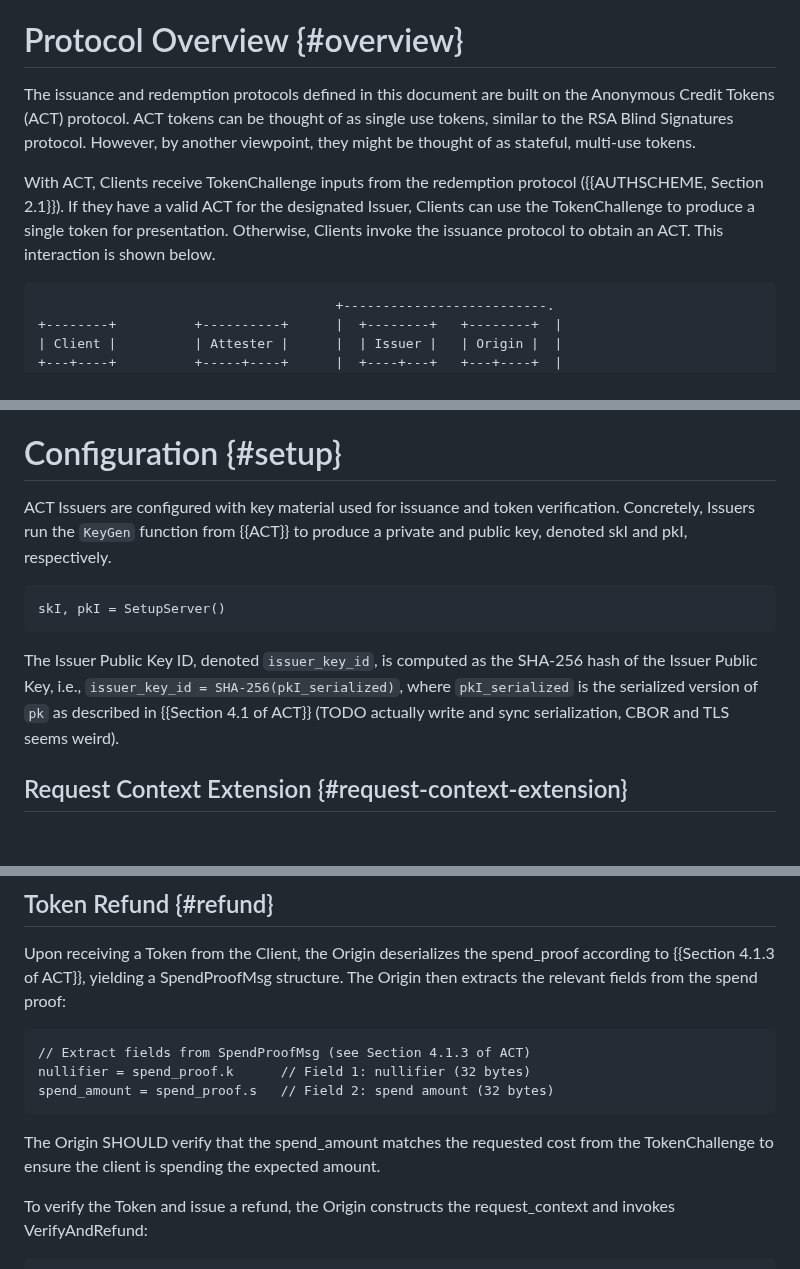
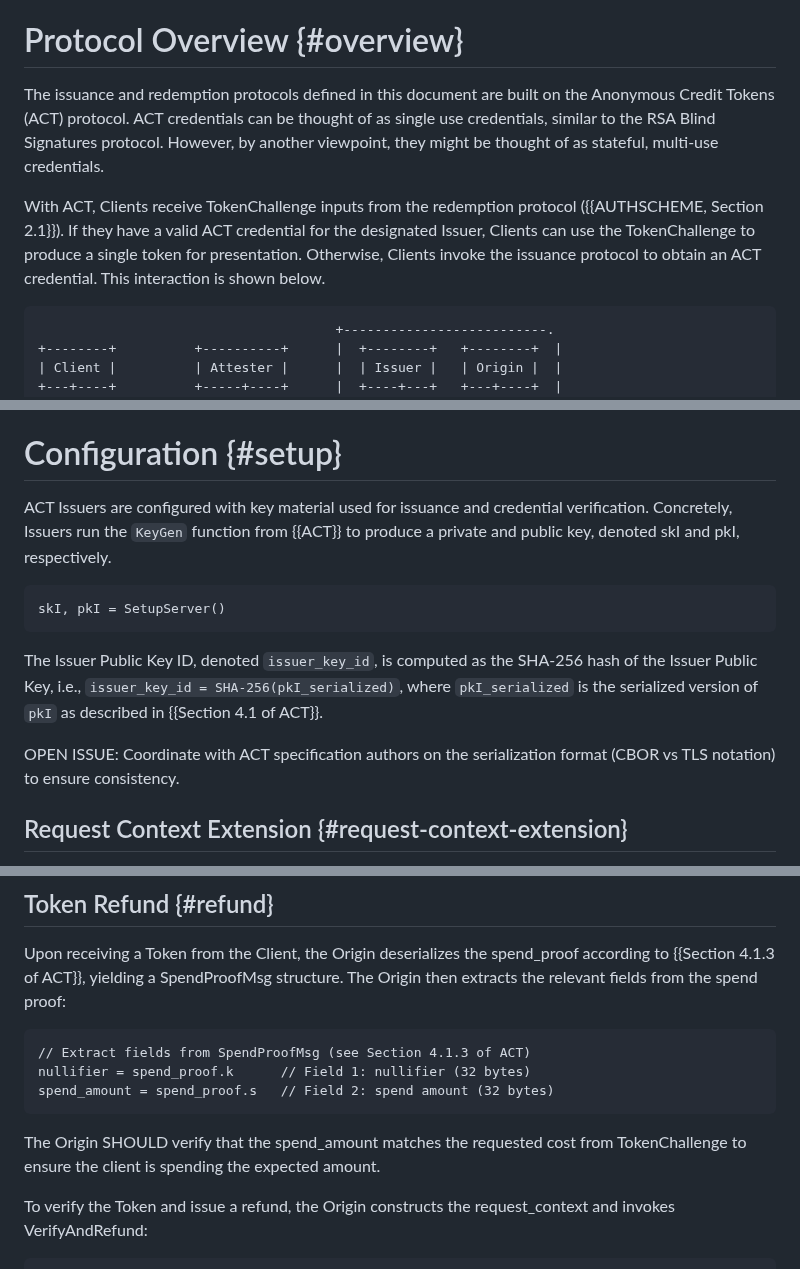
Before and after one commit to SamuelSchlesinger/draft-act, a Markdown page: draft-schlesinger-privacypass-act.md, 3 parts joined by grey strips. GitHub-like rendering; blank space fills up the shorter version.

Commit message:
more consistency fixes

```diff
--- a/draft-schlesinger-privacypass-act.md
+++ b/draft-schlesinger-privacypass-act.md
@@ -115,15 +118,15 @@ network byte order.
 # Protocol Overview {#overview}
 
 The issuance and redemption protocols defined in this document are built on
-the Anonymous Credit Tokens (ACT) protocol. ACT tokens can be thought of as
-single use tokens, similar to the RSA Blind Signatures protocol. However,
-by another viewpoint, they might be thought of as stateful, multi-use tokens.
+the Anonymous Credit Tokens (ACT) protocol. ACT credentials can be thought of as
+single use credentials, similar to the RSA Blind Signatures protocol. However,
+by another viewpoint, they might be thought of as stateful, multi-use credentials.
 
 With ACT, Clients receive TokenChallenge inputs from the redemption protocol
-({{AUTHSCHEME, Section 2.1}}). If they have a valid ACT for the designated
+({{AUTHSCHEME, Section 2.1}}). If they have a valid ACT credential for the designated
 Issuer, Clients can use the TokenChallenge to produce a single token for
 presentation. Otherwise, Clients invoke the issuance protocol to obtain an
-ACT. This interaction is shown below.
+ACT credential. This interaction is shown below.
 
 ~~~ aasvg
                                       +--------------------------.
@@ -159,7 +162,7 @@ The issuance and redemption protocols in this document are built on
 
 # Configuration {#setup}
 
-ACT Issuers are configured with key material used for issuance and token
+ACT Issuers are configured with key material used for issuance and credential
 verification. Concretely, Issuers run the `KeyGen` function from {{ACT}}
 to produce a private and public key, denoted skI and pkI, respectively.
 
@@ -169,7 +172,9 @@ skI, pkI = SetupServer()
 
 The Issuer Public Key ID, denoted `issuer_key_id`, is computed as the
 SHA-256 hash of the Issuer Public Key, i.e., `issuer_key_id = SHA-256(pkI_serialized)`,
-where `pkI_serialized` is the serialized version of `pk` as described in {{Section 4.1 of ACT}} (TODO actually write and sync serialization, CBOR and TLS seems weird).
+where `pkI_serialized` is the serialized version of `pkI` as described in {{Section 4.1 of ACT}}.
+
+OPEN ISSUE: Coordinate with ACT specification authors on the serialization format (CBOR vs TLS notation) to ensure consistency.
 
 ## Request Context Extension {#request-context-extension}
 
@@ -459,7 +466,7 @@ spend_amount = spend_proof.s   // Field 2: spend amount (32 bytes)
 ~~~
 
 The Origin SHOULD verify that the spend_amount matches the requested cost from
-the TokenChallenge to ensure the client is spending the expected amount.
+TokenChallenge to ensure the client is spending the expected amount.
 
 To verify the Token and issue a refund, the Origin constructs the request_context
 and invokes VerifyAndRefund:
```
Also changed, not shown: other parts of draft-schlesinger-privacypass-act.md (+43 -38 lines).
